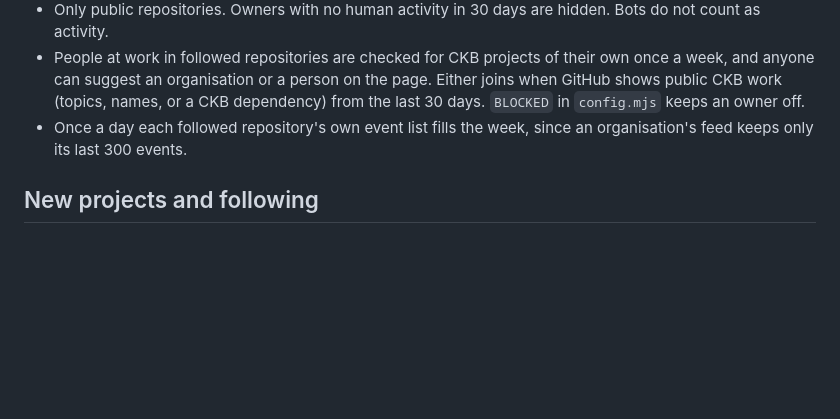
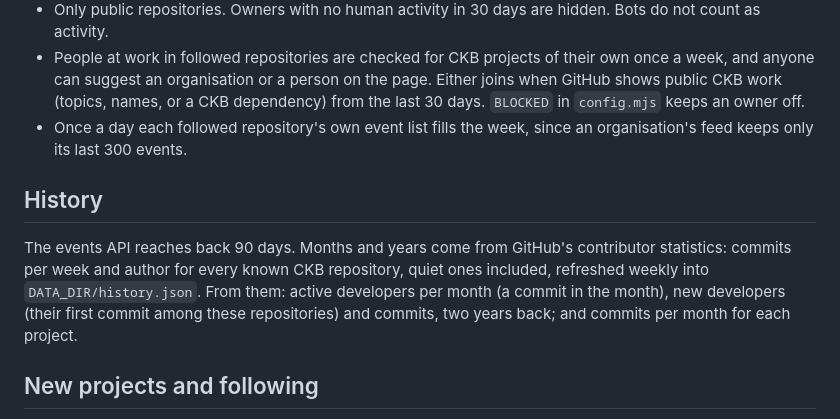
Before and after one commit to LusoCryptoLabs/ckb-pulse, a Markdown page: README.md, the part around the change. Drawn GitHub-style; blank space fills up the shorter version.

Commit message:
docs: the long history

```diff
--- a/README.md
+++ b/README.md
@@ -34,6 +34,10 @@ The rules (what counts as CKB work, manifests, the burst cap), the words in ever
 - People at work in followed repositories are checked for CKB projects of their own once a week, and anyone can suggest an organisation or a person on the page. Either joins when GitHub shows public CKB work (topics, names, or a CKB dependency) from the last 30 days. `BLOCKED` in `config.mjs` keeps an owner off.
 - Once a day each followed repository's own event list fills the week, since an organisation's feed keeps only its last 300 events.
 
+## History
+
+The events API reaches back 90 days. Months and years come from GitHub's contributor statistics: commits per week and author for every known CKB repository, quiet ones included, refreshed weekly into `DATA_DIR/history.json`. From them: active developers per month (a commit in the month), new developers (their first commit among these repositories) and commits, two years back; and commits per month for each project.
+
 ## New projects and following
 
 A followed public repository created in the last 14 days is a new project: it is listed under New and announced once to the open pages. "ckb" alone does not make a repository CKB work (it is also Central Kurdish and a Codebase Knowledge Base format): such a repository needs chain words in its name, description or topics.
```
